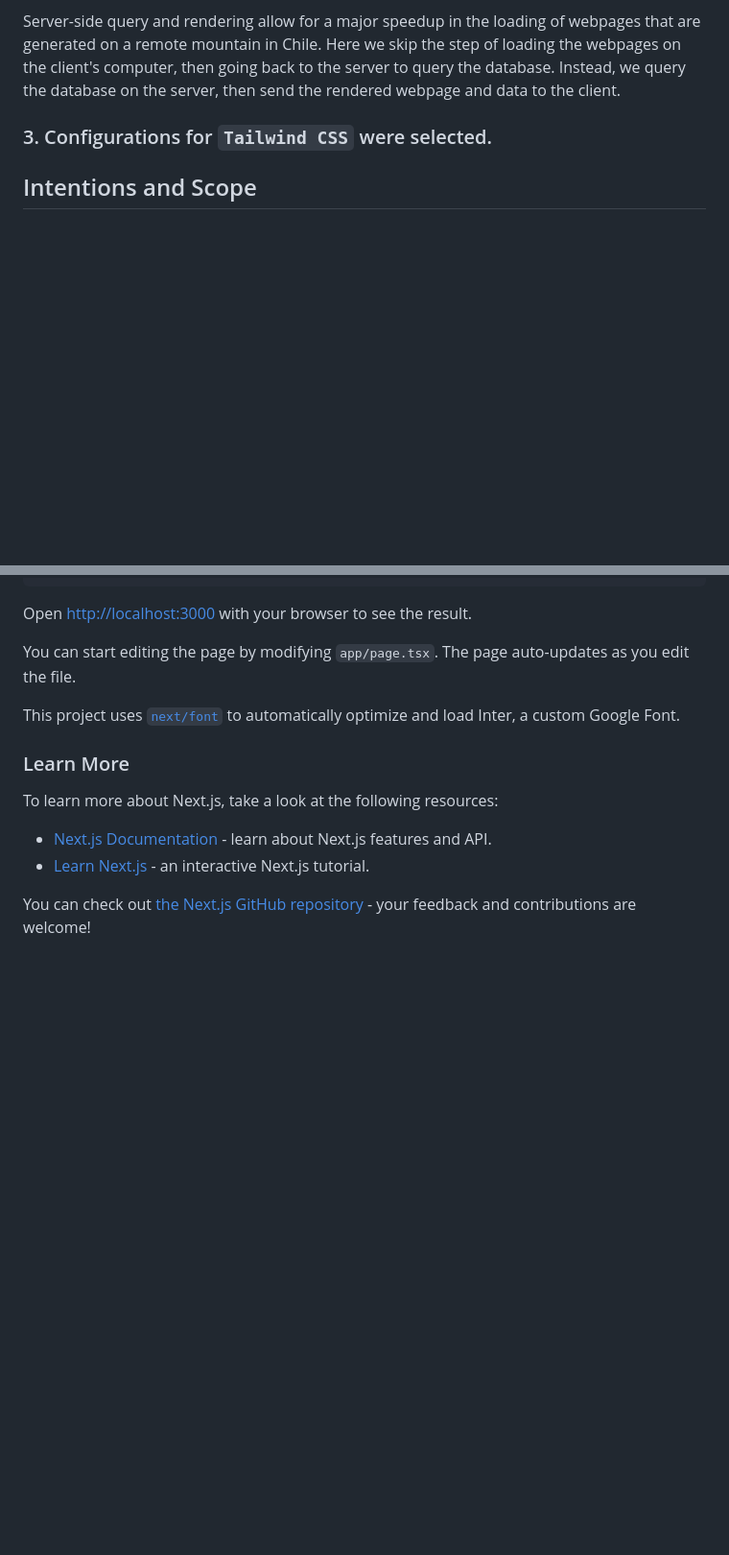
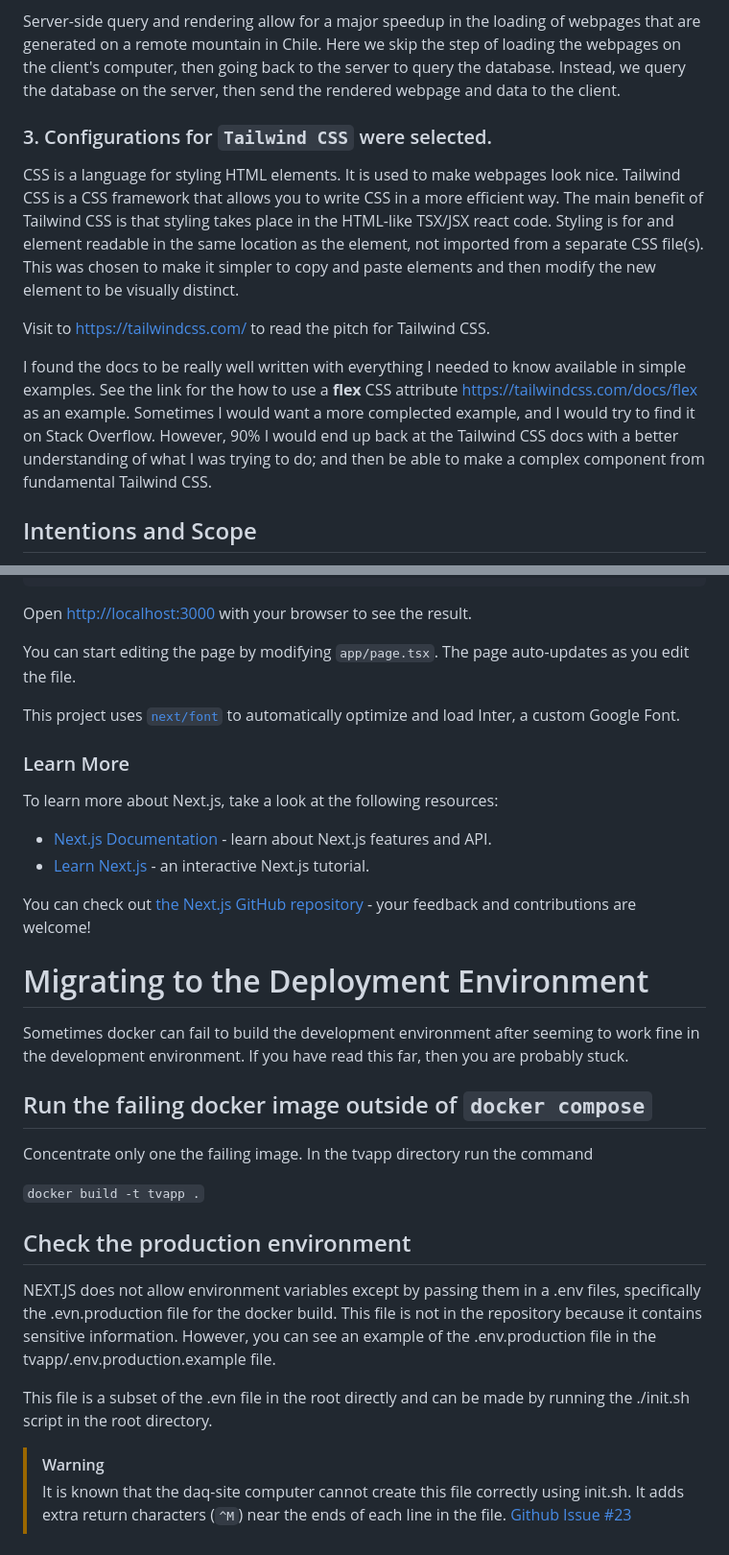
Before and after one commit to simonsobs/TeleView, a Markdown page: tvapp/README.md, 2 parts joined by grey strips. Shown: that part at 96% size. Rendered like a GitHub page; blank space fills up the shorter version.

````diff
--- a/tvapp/README.md
+++ b/tvapp/README.md
@@ -53,8 +102,25 @@ the database. Instead, we query the database on the server, then send the
 rendered webpage and data to the client.
 
 
+### 3. Configurations for `Tailwind CSS` were selected.
 
-### 3. Configurations for `Tailwind CSS` were selected.
+CSS is a language for styling HTML elements. It is used to make webpages
+look nice. Tailwind CSS is a CSS framework that allows you to write CSS
+in a more efficient way. The main benefit of Tailwind CSS is that styling
+takes place in the HTML-like TSX/JSX react code. Styling is for and element
+readable in the same location as the element, not imported from a separate
+CSS file(s). This was chosen to make it simpler to copy and paste elements
+and then modify the new element to be visually distinct.
+
+Visit to https://tailwindcss.com/ to read the pitch for Tailwind CSS.
+
+I found the docs to be really well written with everything I needed to know
+available in simple examples. See the link for the how to use
+a **flex** CSS attribute https://tailwindcss.com/docs/flex as an example.
+Sometimes I would want a more complected example, and I would try to find
+it on Stack Overflow. However, 90% I would end up back at the
+Tailwind CSS docs with a better understanding of what I was trying to do;
+and then be able to make a complex component from fundamental Tailwind CSS.
 
 
 ## Intentions and Scope
@@ -166,3 +248,32 @@ To learn more about Next.js, take a look at the following resources:
 - [Learn Next.js](https://nextjs.org/learn) - an interactive Next.js tutorial.
 
 You can check out [the Next.js GitHub repository](https://github.com/vercel/next.js/) - your feedback and contributions are welcome!
+
+
+# Migrating to the Deployment Environment
+
+Sometimes docker can fail to build the development environment after seeming
+to work fine in the development environment. If you have read this far,
+then you are probably stuck.
+
+## Run the failing docker image outside of `docker compose`
+
+Concentrate only one the failing image. In the tvapp directory run the command
+
+```docker build -t tvapp .```
+
+## Check the production environment
+
+NEXT.JS does not allow environment variables except by passing them in a
+.env files, specifically the .evn.production file for the docker build.
+This file is not in the repository because it contains sensitive information.
+However, you can see an example of the .env.production file in the
+tvapp/.env.production.example file.
+
+This file is a subset of the .evn file in the root directly and can be made
+by running the ./init.sh script in the root directory.
+
+> [!WARNING]
+> It is known that the daq-site computer cannot create this file correctly
+> using init.sh. It adds extra return characters (`^M`) near the ends of each
+> line in the file. [Github Issue #23](https://github.com/simonsobs/TeleView/issues/23)
````
Also changed, not shown: other parts of tvapp/README.md (+70 -5 lines), tvapp/NextjsDocsForApp.png (added).
